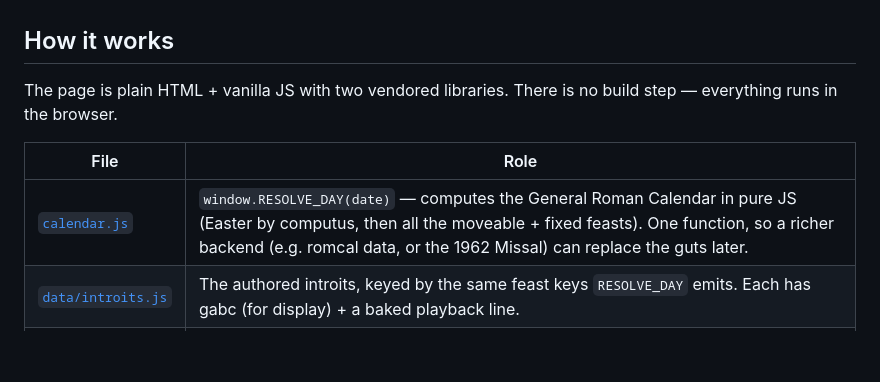
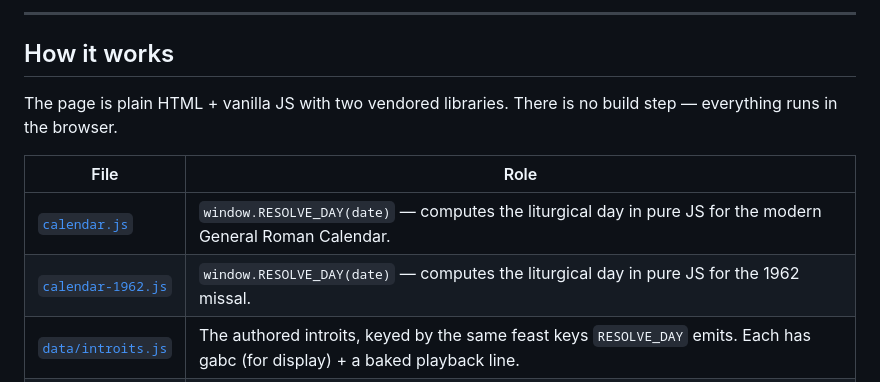
Before and after one commit to financeprofessormckee/Chant-Of-The-Day, a Markdown page: README.md, the part around one of its changes. Rendered like a GitHub page; blank space fills up the shorter version.

```diff
--- a/README.md
+++ b/README.md
@@ -25,3 +87,4 @@ No accounts, no sign-in, nothing leaves your browser.
+---
 
 ## How it works
 
@@ -30,7 +93,8 @@ build step — everything runs in the browser.
 
 | File | Role |
 | --- | --- |
-| [`calendar.js`](calendar.js) | `window.RESOLVE_DAY(date)` — computes the General Roman Calendar in pure JS (Easter by computus, then all the moveable + fixed feasts). One function, so a richer backend (e.g. romcal data, or the 1962 Missal) can replace the guts later. |
+| [`calendar.js`](calendar.js) | `window.RESOLVE_DAY(date)` — computes the liturgical day in pure JS for the modern General Roman Calendar. |
+| [`calendar-1962.js`](calendar-1962.js) | `window.RESOLVE_DAY(date)` — computes the liturgical day in pure JS for the 1962 missal. |
 | [`data/introits.js`](data/introits.js) | The authored introits, keyed by the same feast keys `RESOLVE_DAY` emits. Each has gabc (for display) + a baked playback line. |
 | [`gabc-to-abc.js`](gabc-to-abc.js) | Helper that turns gabc into an abcjs line (do-clefs only). A convenience — the baked `abc` in each introit is the source of truth for playback. |
 | [`app.js`](app.js) | Boot: resolve today → pick the introit (with ferial fallback) → render with Exsurge → wire organ playback. |
```
Also changed, not shown: other parts of README.md (+150 -37 lines).
